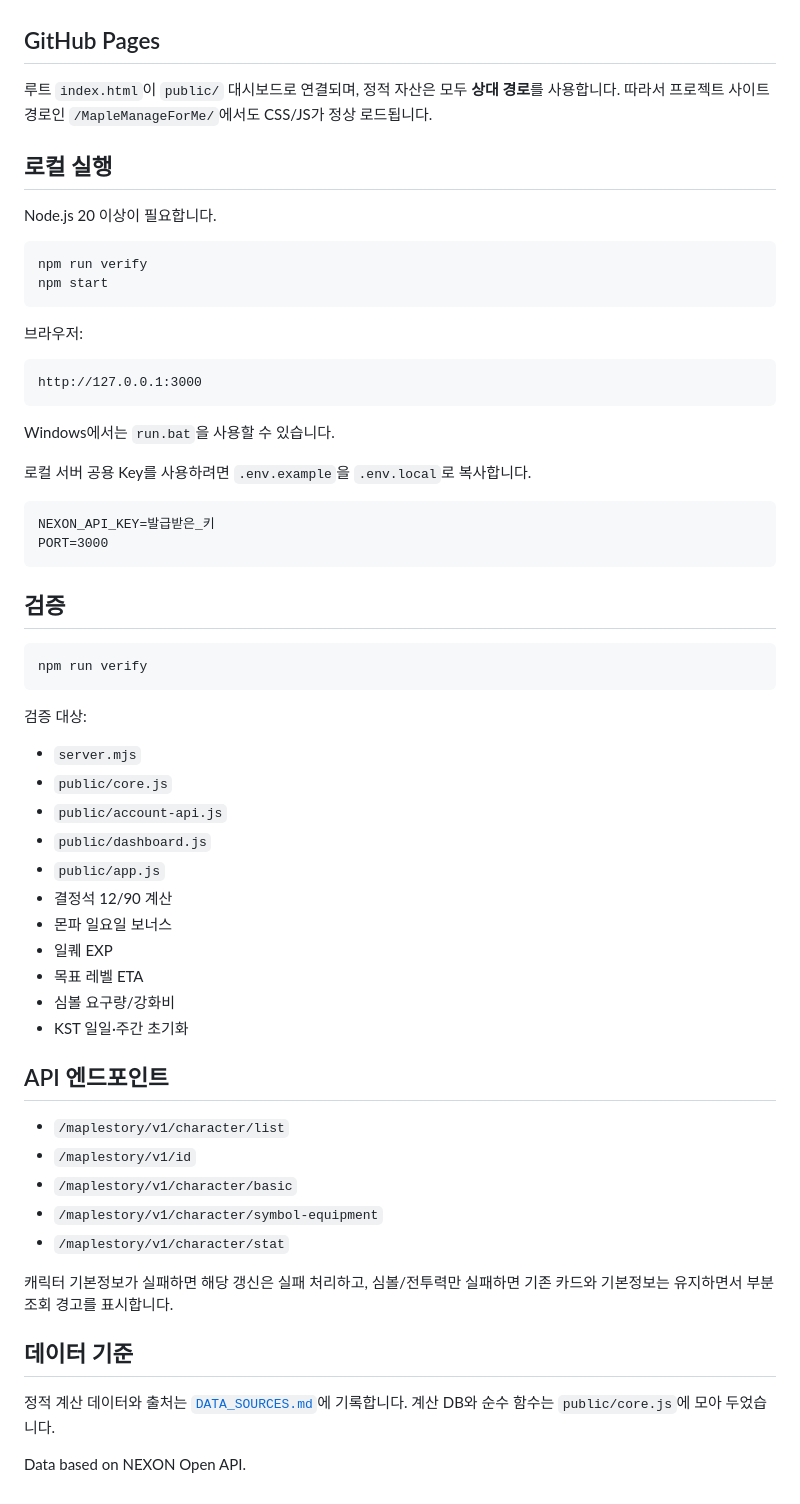
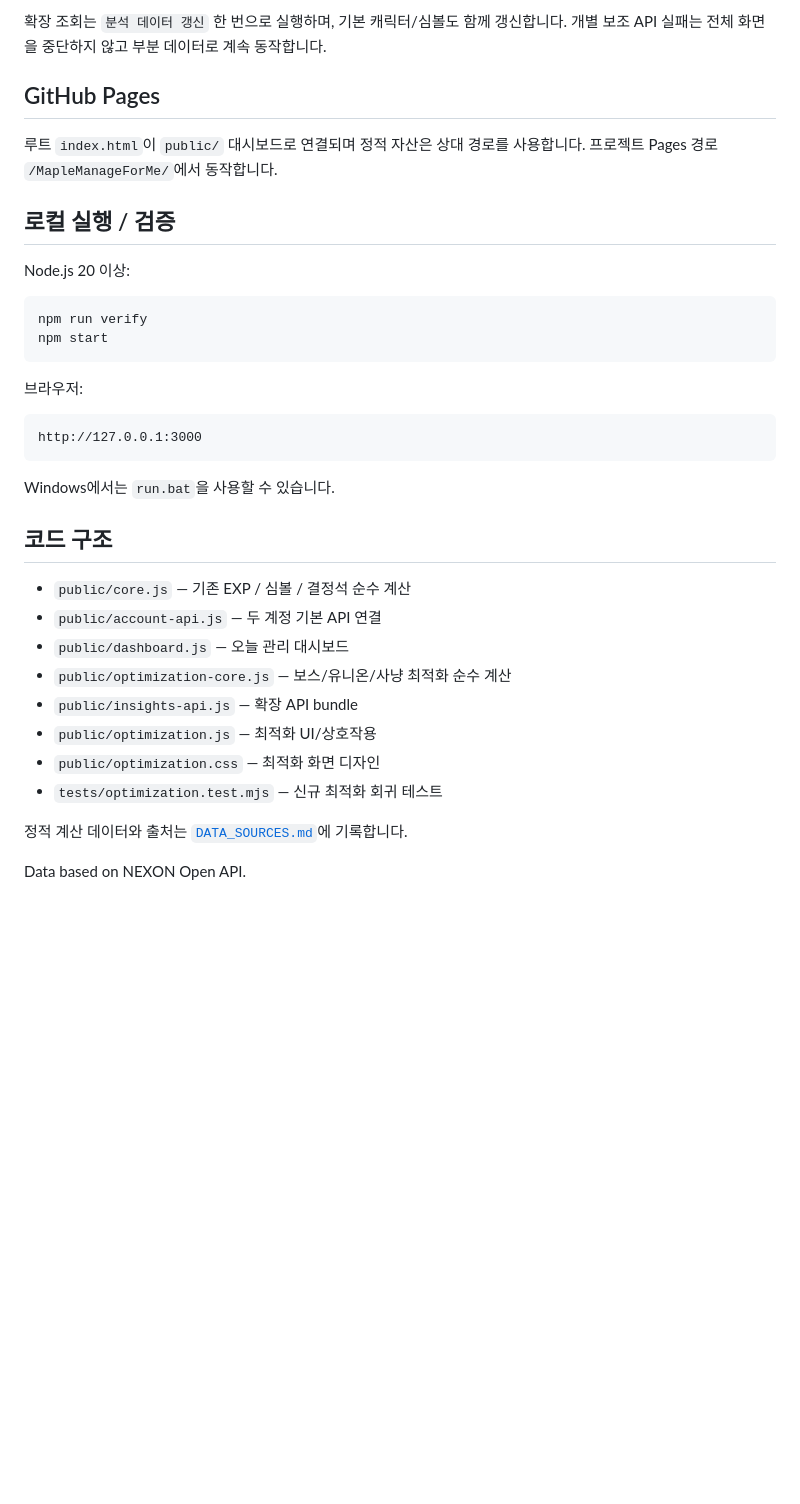
Before and after one commit to Skylark51/MapleManageForMe, a Markdown page: README.md, the part around one of its changes. GitHub-like rendering; blank space fills up the shorter version.

Commit message:
docs: describe optimization control center

````diff
--- a/README.md
+++ b/README.md
@@ -55,11 +140,12 @@ GitHub Pages는 정적 호스팅이므로 사용자 브라우저에서 NEXON Ope
+확장 조회는 `분석 데이터 갱신` 한 번으로 실행하며, 기본 캐릭터/심볼도 함께 갱신합니다. 개별 보조 API 실패는 전체 화면을 중단하지 않고 부분 데이터로 계속 동작합니다.
 
 ## GitHub Pages
 
-루트 `index.html`이 `public/` 대시보드로 연결되며, 정적 자산은 모두 **상대 경로**를 사용합니다. 따라서 프로젝트 사이트 경로인 `/MapleManageForMe/`에서도 CSS/JS가 정상 로드됩니다.
+루트 `index.html`이 `public/` 대시보드로 연결되며 정적 자산은 상대 경로를 사용합니다. 프로젝트 Pages 경로 `/MapleManageForMe/`에서 동작합니다.
 
-## 로컬 실행
+## 로컬 실행 / 검증
 
-Node.js 20 이상이 필요합니다.
+Node.js 20 이상:
 
 ```bash
 npm run verify
@@ -74,45 +160,17 @@ http://127.0.0.1:3000
 
 Windows에서는 `run.bat`을 사용할 수 있습니다.
 
-로컬 서버 공용 Key를 사용하려면 `.env.example`을 `.env.local`로 복사합니다.
+## 코드 구조
 
-```text
-NEXON_API_KEY=발급받은_키
-PORT=3000
-```
+- `public/core.js` — 기존 EXP / 심볼 / 결정석 순수 계산
+- `public/account-api.js` — 두 계정 기본 API 연결
+- `public/dashboard.js` — 오늘 관리 대시보드
+- `public/optimization-core.js` — 보스/유니온/사냥 최적화 순수 계산
+- `public/insights-api.js` — 확장 API bundle
+- `public/optimization.js` — 최적화 UI/상호작용
+- `public/optimization.css` — 최적화 화면 디자인
+- `tests/optimization.test.mjs` — 신규 최적화 회귀 테스트
 
-## 검증
-
-```bash
-npm run verify
-```
-
-검증 대상:
-
-- `server.mjs`
-- `public/core.js`
-- `public/account-api.js`
-- `public/dashboard.js`
-- `public/app.js`
-- 결정석 12/90 계산
-- 몬파 일요일 보너스
-- 일퀘 EXP
-- 목표 레벨 ETA
-- 심볼 요구량/강화비
-- KST 일일·주간 초기화
-
-## API 엔드포인트
-
-- `/maplestory/v1/character/list`
-- `/maplestory/v1/id`
-- `/maplestory/v1/character/basic`
-- `/maplestory/v1/character/symbol-equipment`
-- `/maplestory/v1/character/stat`
-
-캐릭터 기본정보가 실패하면 해당 갱신은 실패 처리하고, 심볼/전투력만 실패하면 기존 카드와 기본정보는 유지하면서 부분 조회 경고를 표시합니다.
-
-## 데이터 기준
-
-정적 계산 데이터와 출처는 [`DATA_SOURCES.md`](./DATA_SOURCES.md)에 기록합니다. 계산 DB와 순수 함수는 `public/core.js`에 모아 두었습니다.
+정적 계산 데이터와 출처는 [`DATA_SOURCES.md`](./DATA_SOURCES.md)에 기록합니다.
 
 Data based on NEXON Open API.
````
Also changed, not shown: other parts of README.md (+109 -24 lines).
